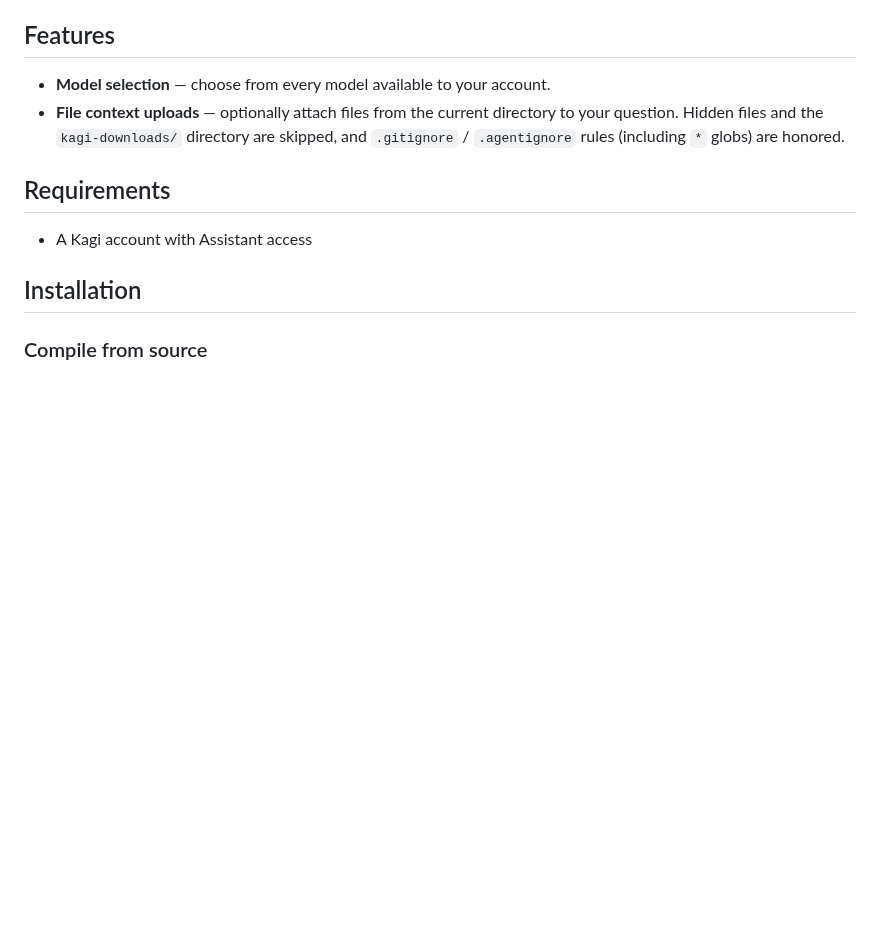
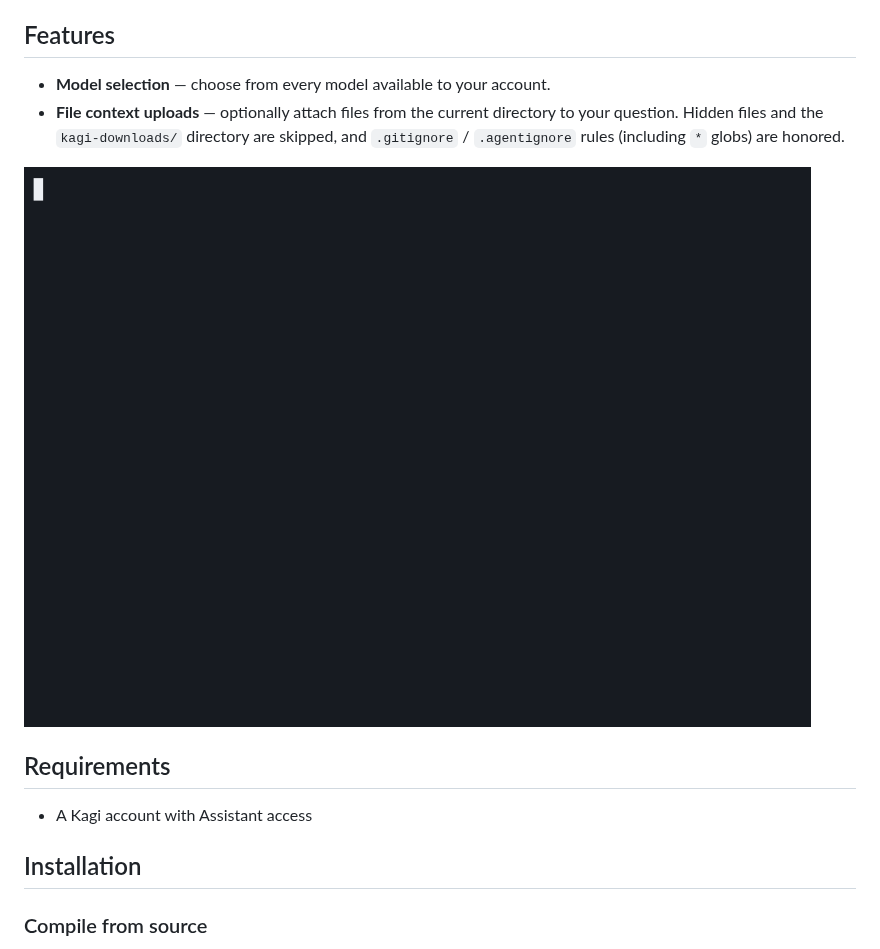
Before and after one commit to scrivy/kagi-agent, a Markdown page: README.md, the part around the change. Drawn GitHub-style; pictures changed too: demo.gif (added); blank space fills up the shorter version.

Commit message:
add screencast

```diff
--- a/README.md
+++ b/README.md
@@ -8,6 +8,8 @@ A terminal UI (TUI) that helps upload and download files while interacting with
 
 - **Model selection** — choose from every model available to your account.
 - **File context uploads** — optionally attach files from the current directory to your question. Hidden files and the `kagi-downloads/` directory are skipped, and `.gitignore` / `.agentignore` rules (including `*` globs) are honored.
+
+![Demo](demo.gif)
 
 ## Requirements
 
```
